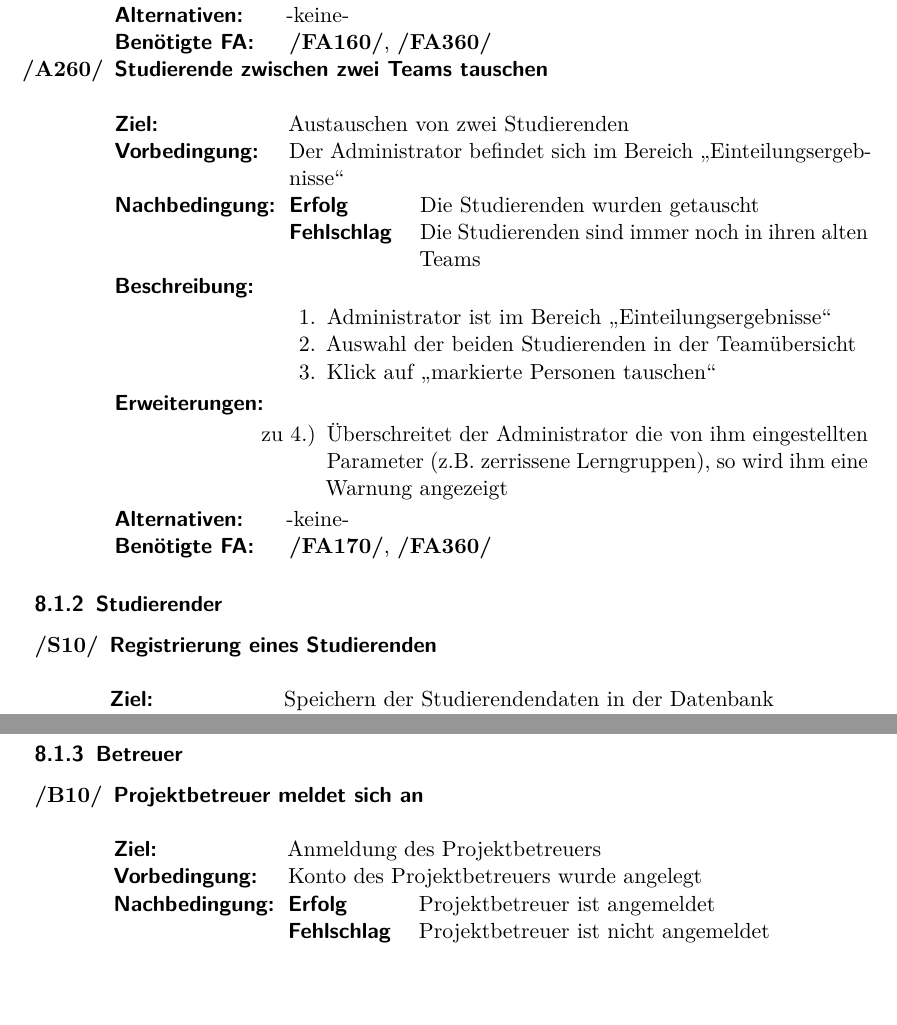
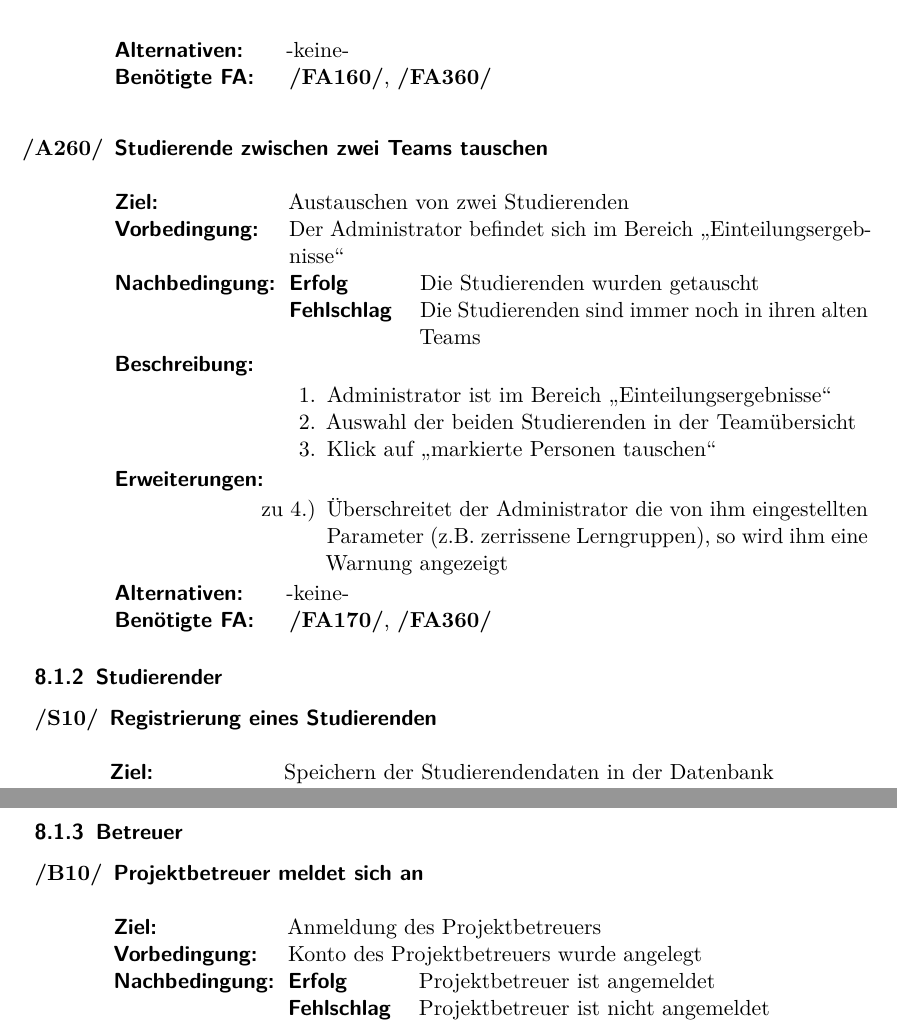
Before and after one commit to EmilDohse/pse_allocation, a LaTeX document (Pflichtenheft_pse/document.tex): two parts of pages 26 and 31 of 45 before the commit and two parts of pages 27 and 33 of 47 after it, joined at a grey line, cut so that both start at the same text, the shorter picture padded with empty space. Compiled offline with pdfLaTeX.

Commit message:
Wieder itemsep für Anwendunggsfälle

```diff
--- a/Pflichtenheft_pse/document.tex
+++ b/Pflichtenheft_pse/document.tex
@@ -1269,7 +1270,7 @@ Im \gls{Admin}bereich:
 \end{enumerate}
 \subsubsection{Studierender}
 
-\begin{enumerate}[label=\swtLabel{S}]
+\begin{enumerate}[label=\swtLabel{S}, itemsep=2em]
 	\item \label{UCstudReg}
     \begin{description}
   	\item[Registrierung eines \glspl{Studierender}n]
@@ -1577,7 +1578,7 @@ Im \gls{Admin}bereich:
 \end{enumerate}
 
 \subsubsection{Betreuer}
-\begin{enumerate} [label=\swtLabel{B}]
+\begin{enumerate} [label=\swtLabel{B}, itemsep=2em]
   \item \label{UCbetreuerAnmeldung}
 	 \begin{description}
 		\item[\gls{Projektbetreuer} meldet sich an]
```
Also changed, not shown: Pflichtenheft_pse/document.tex (3 more changed lines).
